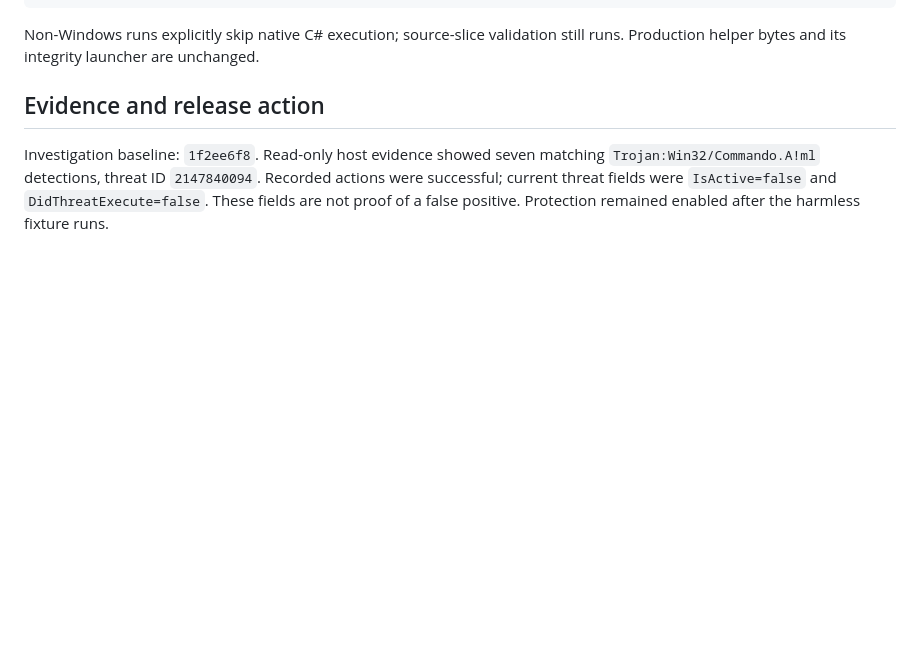
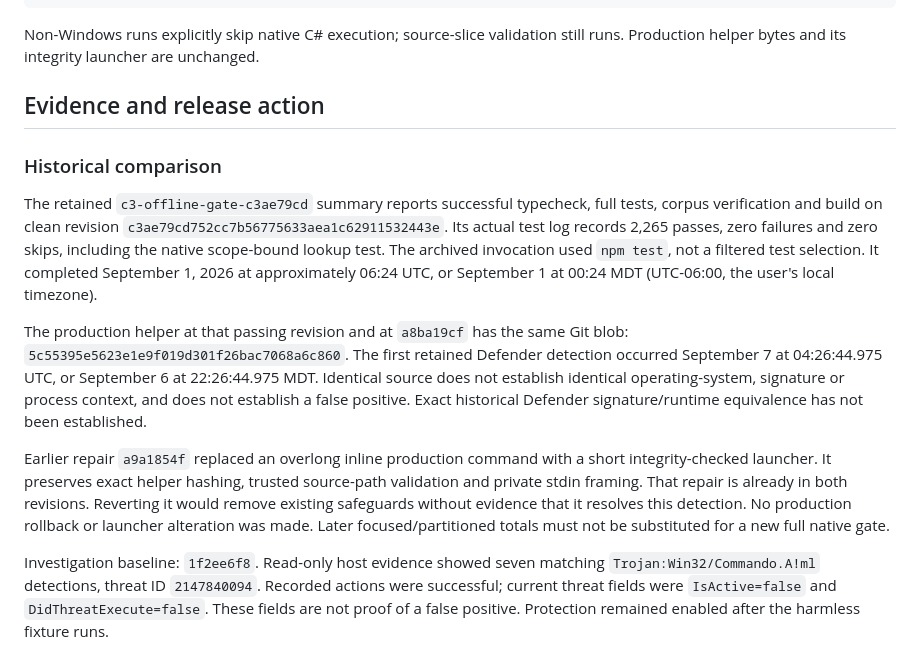
Before and after one commit to Micsushi/hunt, a Markdown page: executioner/docs/gmail-helper-testing-gate.md, the part around the change. Rendered like a GitHub page; blank space fills up the shorter version.

Commit message:
Record verified Gmail helper gate history

```diff
--- a/executioner/docs/gmail-helper-testing-gate.md
+++ b/executioner/docs/gmail-helper-testing-gate.md
@@ -49,6 +49,31 @@ still runs. Production helper bytes and its integrity launcher are unchanged.
 
 ## Evidence and release action
 
+### Historical comparison
+
+The retained `c3-offline-gate-c3ae79cd` summary reports successful typecheck,
+full tests, corpus verification and build on clean revision
+`c3ae79cd752cc7b56775633aea1c62911532443e`. Its actual test log records 2,265
+passes, zero failures and zero skips, including the native scope-bound lookup
+test. The archived invocation used `npm test`, not a filtered test selection.
+It completed September 1, 2026 at approximately 06:24 UTC, or September 1 at
+00:24 MDT (UTC-06:00, the user's local timezone).
+
+The production helper at that passing revision and at `a8ba19cf` has the same
+Git blob: `5c55395e5623e1e9f019d301f26bac7068a6c860`. The first retained
+Defender detection occurred September 7 at 04:26:44.975 UTC, or September 6 at
+22:26:44.975 MDT. Identical source does not establish identical operating-system,
+signature or process context, and does not establish a false positive. Exact
+historical Defender signature/runtime equivalence has not been established.
+
+Earlier repair `a9a1854f` replaced an overlong inline production command with a
+short integrity-checked launcher. It preserves exact helper hashing, trusted
+source-path validation and private stdin framing. That repair is already in
+both revisions. Reverting it would remove existing safeguards without evidence
+that it resolves this detection. No production rollback or launcher alteration
+was made. Later focused/partitioned totals must not be substituted for a new
+full native gate.
+
 Investigation baseline: `1f2ee6f8`. Read-only host evidence showed seven matching
 `Trojan:Win32/Commando.A!ml` detections, threat ID `2147840094`. Recorded actions
 were successful; current threat fields were `IsActive=false` and
```
